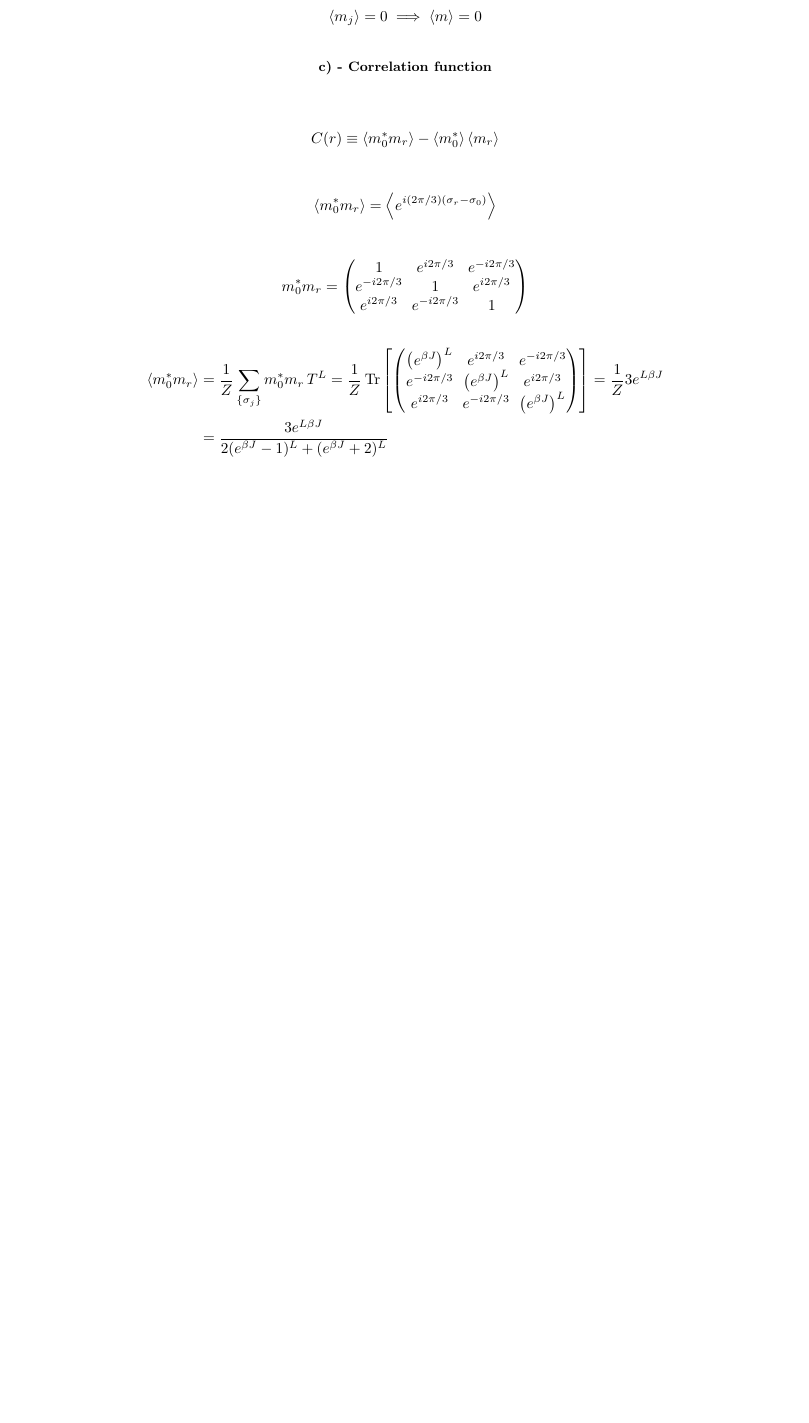
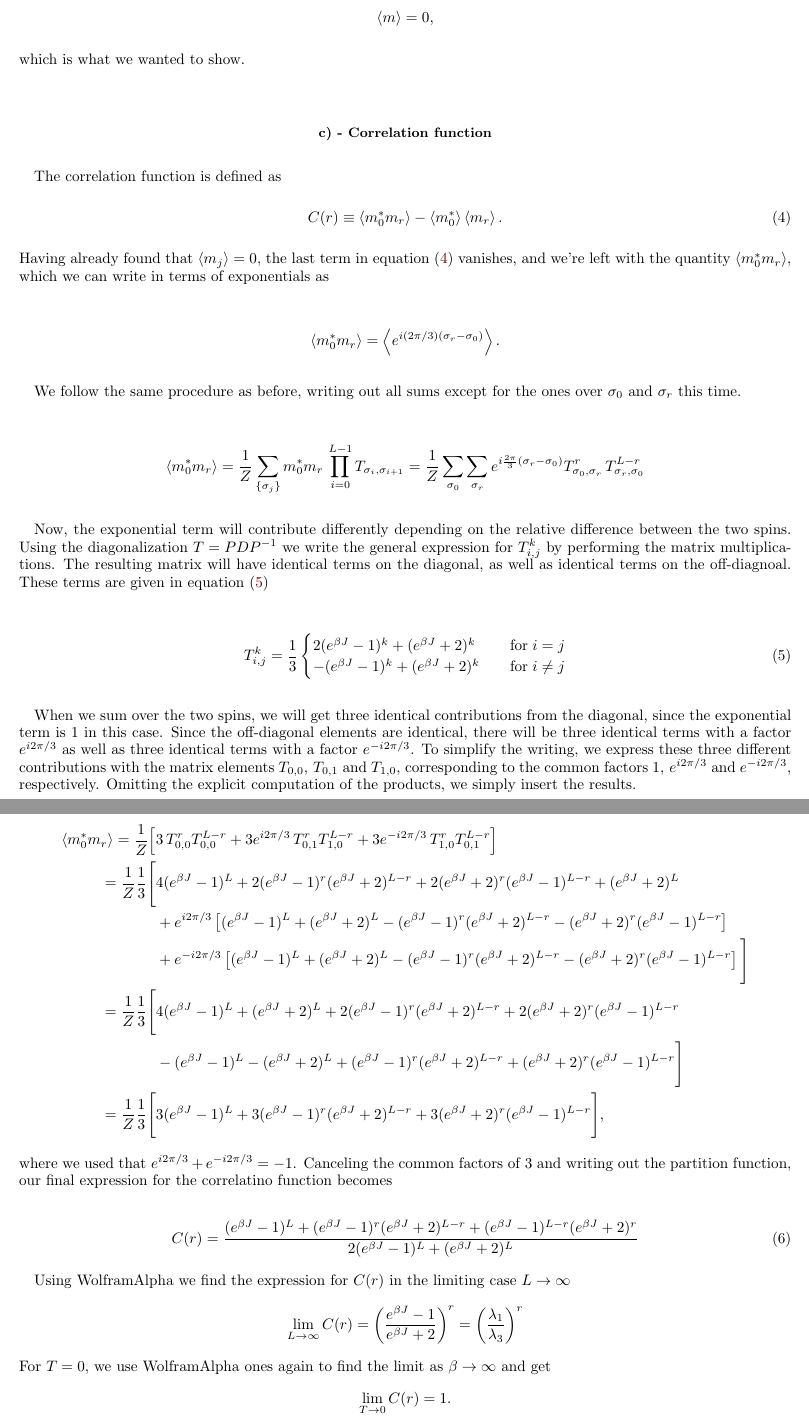
Before and after one commit to Vikenes/FYS4130, a LaTeX paper (oblig2/latex/FYS4130_oblig2.tex): part of page 3 of 3 before the commit and two parts of pages 3 and 4 of 4 after it, the two joined at a grey line, cut so that both start at the same text, the shorter picture padded with empty space. The pictures show the PDF file oblig2/latex/FYS4130_oblig2.pdf that the author committed with the source.

Commit message:
report work

```diff
--- a/oblig2/latex/FYS4130_oblig2.tex
+++ b/oblig2/latex/FYS4130_oblig2.tex
@@ -156,6 +171,31 @@ In the low temperature limit we get the minimum energy of our model, where all t
 
 
 \begin{align*}
-	\expval{m_j} &= \frac{1}{Z} \sumstate \mj e^{-\beta H} = \frac{1}{Z} \sumstate e^{i(2\pi/3)\sigma_j} \prodstate e^{\beta J \delta_{\sigma_i,\sigma_{i+1}}}
+	\expval{m_j} &= \frac{1}{Z} \sumstate \mj e^{-\beta H} = \frac{1}{Z} \sumstate e^{i(2\pi/3)\sigma_j} \prodstate e^{\beta J \delta_{\sigma_i,\sigma_{i+1}}} \\
+	&= \frac{1}{Z} \sum_{\sigma_0} \sum_{\sigma_j} T_{\sigma_0,\sigma_j}^j e^{i(2\pi/3)\sigma_j} T_{\sigma_j,\sigma_0}^{L-j}
+\end{align*}
+To carry out the sum, we now use that we sum over repeated indices and we thus have to compute the trace of the resulting matrix. It can be shown that the matrix product $PDP^{-1}$ will have the same entries on its diagonal, due to the fact that $\l_1=\l_2$. This implies that the product of the two matrices in our equation for $\expval{\mj}$ will also have the same entries on its diagonal, so the expression becomes
+\begin{align*}
+	\expval{\mj} &= \frac{1}{Z} \closed{T_{0,0}^j\,T_{0,0}^{L-j} + e^{i2\pi/3} \,T_{1,1}^j\,T_{1,1}^{L-j} + e^{-i2\pi/3}\,T_{2,2}^j\,T_{2,2}^{L-j}} \\
+	&= \frac{1}{Z} \closed{1 + e^{i2\pi/3} + e^{-i2\pi/3}} 3\,T_{0,0}^{j} \, T_{0,0}^{L-j} \\
+	&= 0
+\end{align*}
+since the sum of spins equals $0$. Thus, we have $\expval{\mj}=0$, which then implies
+
+\begin{align*}
+	\expval{m} = 0,
+\end{align*}
+which is what we wanted to show.
+
+\subsection*{c) - Correlation function}
+The correlation function is defined as
+\begin{align} \label{eq:corr_func}
+	C(r) &\equiv \expval{m_0^* m_r} - \expval{m_0^*}\expval{m_r}.
+\end{align}
+Having already found that $\expval{\mj}=0$, the last term in equation \eqref{eq:corr_func} vanishes, and we're left with the quantity $\expval{m_0^* m_r}$, which we can write in terms of exponentials as
+
+\begin{align*}
+	\expval{m_0^* m_r} &= \expval{e^{i(2\pi/3)(\sigma_r - \sigma_0)}}.
 \end{align*}
 
+We follow the same procedure as before, writing out all sums except for the ones over $\sigma_0$ and $\sigma_r$ this time.
@@ -162 +203,2 @@ In the low temperature limit we get the minimum energy of our model, where all t
 \begin{align*}
+	\expval{m_0^* m_r} &= \frac{1}{Z} \sumstate m_0^* m_r \, \prodstate \T{i} = \frac{1}{Z} \sum_{\sigma_0} \sum_{\sigma_r} e^{i\frac{2\pi}{3}(\sigma_r-\sigma_0)} T_{\sigma_0,\sigma_r}^{r} \, T_{\sigma_r,\sigma_0}^{L-r}
@@ -168,2 +205,12 @@ In the low temperature limit we get the minimum energy of our model, where all t
 \end{align*}
 
+Now, the exponential term will contribute differently depending on the relative difference between the two spins. Using the diagonalization $T=PDP^{-1}$ we write the general expression for $T_{i,j}^k$ by performing the matrix multiplications. The resulting matrix will have identical terms on the diagonal, as well as identical terms on the off-diagnoal. These terms are given in equation \eqref{eq:T_power}
+
+\begin{align} \label{eq:T_power}
+	T_{i,j}^k = \frac{1}{3}\begin{cases}
+		2(\ebj-1)^k + (\ebj+2)^k \quad &\mathrm{for}\; i=j \\
+		-(\ebj-1)^k + (\ebj+2)^k \quad &\mathrm{for}\; i\neq j
+	\end{cases}
+\end{align}
+
+When we sum over the two spins, we will get three identical contributions from the diagonal, since the exponential term is $1$ in this case. Since the off-diagonal elements are identical, there will be three identical terms with a factor $e^{i2\pi/3}$ as well as three identical terms with a factor $e^{-i2\pi/3}$. To simplify the writing, we express these three different contributions with the matrix elements $T_{0,0},\,T_{0,1}$ and $T_{1,0}$, corresponding to the common factors $1,\,e^{i2\pi/3}$ and $e^{-i2\pi/3}$, respectively. Omitting the explicit computation of the products, we simply insert the results.
@@ -195,12 +217,26 @@ In the low temperature limit we get the minimum energy of our model, where all t
 
 \begin{align*}
-	\expval{\mj}=0 \implies \expval{m} = 0
+	\expval{m_0^* m_r} = \frac{1}{Z} \Big[ &3\, T_{0,0}^r T_{0,0}^{L-r} + 3e^{i2\pi/3}\, T_{0,1}^r T_{1,0}^{L-r} + 3e^{-i2\pi/3}\, T_{1,0}^r T_{0,1}^{L-r} \Big] \\
+	= \frac{1}{Z} \frac{1}{3} \Bigg[ &4(\ebj-1)^L + 2(\ebj-1)^r (\ebj+2)^{L-r} + 2 (\ebj+2)^r (\ebj-1)^{L-r} + (\ebj+2)^L \\
+	& + e^{i2\pi/3}\bracket{ (\ebj-1)^L + (\ebj+2)^L - (\ebj-1)^r (\ebj+2)^{L-r} - (\ebj+2)^r (\ebj-1)^{L-r} } \\
+	& + e^{-i2\pi/3} \bracket{(\ebj-1)^L + (\ebj+2)^L - (\ebj-1)^r (\ebj+2)^{L-r} - (\ebj+2)^r (\ebj-1)^{L-r}} \Bigg] \\
+	= \frac{1}{Z}\frac{1}{3} \Bigg[ & 4(\ebj-1)^L + (\ebj+2)^L + 2(\ebj-1)^r (\ebj+2)^{L-r} + 2 (\ebj+2)^r (\ebj-1)^{L-r} \\
+	& - (\ebj-1)^L - (\ebj+2)^L + (\ebj-1)^r (\ebj+2)^{L-r} + (\ebj+2)^r (\ebj-1)^{L-r} \Bigg] \\
+	= \frac{1}{Z} \frac{1}{3} \Bigg[ & 3(\ebj-1)^L + 3 (\ebj-1)^r (\ebj+2)^{L-r} + 3 (\ebj+2)^r (\ebj-1)^{L-r} \Bigg],
 \end{align*}
+where we used that $e^{i2\pi/3} + e^{-i2\pi/3}=-1$. Canceling the common factors of $3$ and writing out the partition function, our final expression for the correlatino function becomes
 
-\subsection*{c) - Correlation function}
+\begin{align} \label{eq:corr_func_result}
+	C(r) &= \frac{(\ebj-1)^L + (\ebj-1)^r (\ebj+2)^{L-r} + (\ebj-1)^{L-r} (\ebj+2)^r}{2(\ebj-1)^L + (\ebj+2)^L}
+\end{align}
 
+Using WolframAlpha we find the expression for $C(r)$ in the limiting case $L\to\infty$
 \begin{align*}
-	C(r) &\equiv \expval{m_0^* m_r} - \expval{m_0^*}\expval{m_r}
+	\lim_{L\to\infty} C(r) = \closed{\frac{\ebj-1}{\ebj+2}}^r = \closed{\frac{\l_1}{\l_3}}^r
+\end{align*}
+For $T=0$, we use WolframAlpha ones again to find the limit as $\beta\to\infty$ and get
+\begin{align*}
+	\lim_{T\to0} C(r) = 1.
 \end{align*}
 
 
```
Also changed, not shown: oblig2/latex/FYS4130_oblig2.pdf, oblig2/latex/FYS4130_oblig2.tex (77 more changed lines).
